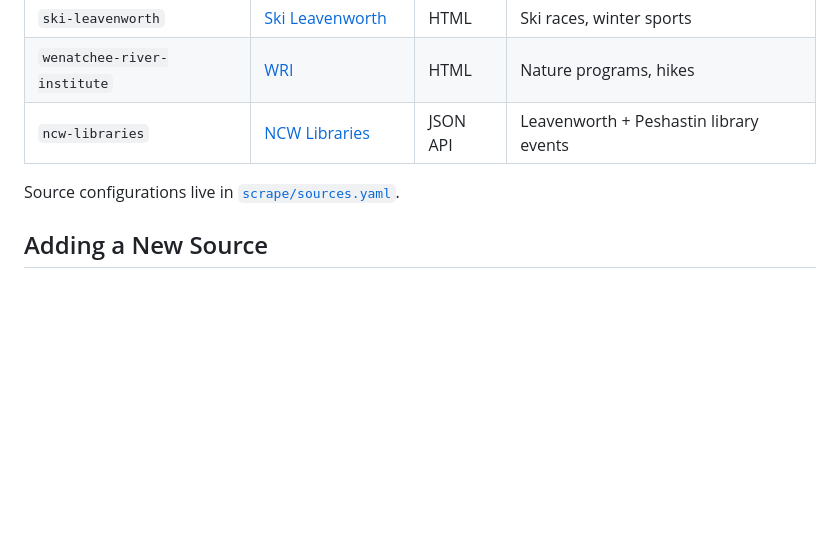
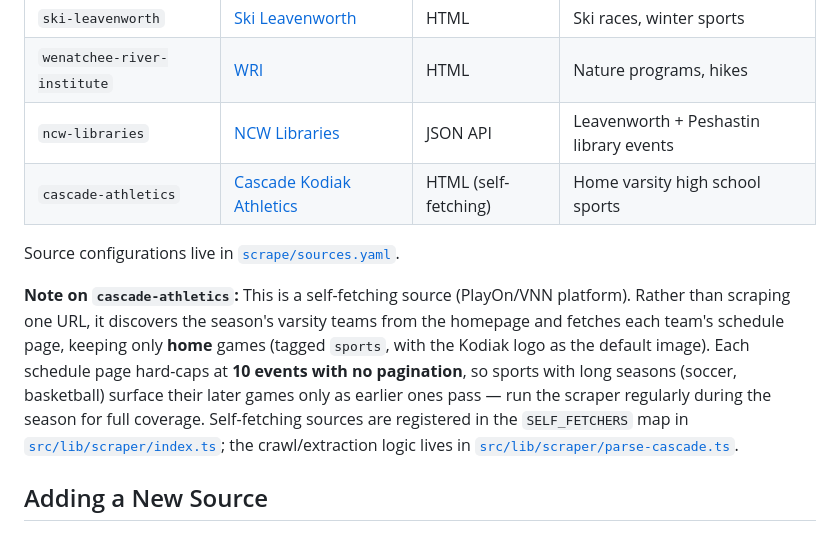
Before and after one commit to e-lo/dertown, a Markdown page: scrape/README.md, the part around the change. GitHub-like rendering; blank space fills up the shorter version.

Commit message:
docs(scraper): document cascade-athletics source
Co-Authored-By: Claude Opus 4.8 <noreply@anthropic.com>

```diff
--- a/scrape/README.md
+++ b/scrape/README.md
@@ -64,8 +64,11 @@ These are only needed when using `--remote`. Dry-run mode does not connect to th
 | `ski-leavenworth` | [Ski Leavenworth](https://skileavenworth.com/events) | HTML | Ski races, winter sports |
 | `wenatchee-river-institute` | [WRI](https://wenatcheeriverinstitute.org/event-calendar.html) | HTML | Nature programs, hikes |
 | `ncw-libraries` | [NCW Libraries](https://ncwlibraries.libcal.com/calendar/leavenworth) | JSON API | Leavenworth + Peshastin library events |
+| `cascade-athletics` | [Cascade Kodiak Athletics](https://www.cascadekodiakathletics.com/schedule) | HTML (self-fetching) | Home varsity high school sports |
 
 Source configurations live in [`scrape/sources.yaml`](sources.yaml).
+
+**Note on `cascade-athletics`:** This is a self-fetching source (PlayOn/VNN platform). Rather than scraping one URL, it discovers the season's varsity teams from the homepage and fetches each team's schedule page, keeping only **home** games (tagged `sports`, with the Kodiak logo as the default image). Each schedule page hard-caps at **10 events with no pagination**, so sports with long seasons (soccer, basketball) surface their later games only as earlier ones pass — run the scraper regularly during the season for full coverage. Self-fetching sources are registered in the `SELF_FETCHERS` map in [`src/lib/scraper/index.ts`](../src/lib/scraper/index.ts); the crawl/extraction logic lives in [`src/lib/scraper/parse-cascade.ts`](../src/lib/scraper/parse-cascade.ts).
 
 ## Adding a New Source
 
```
